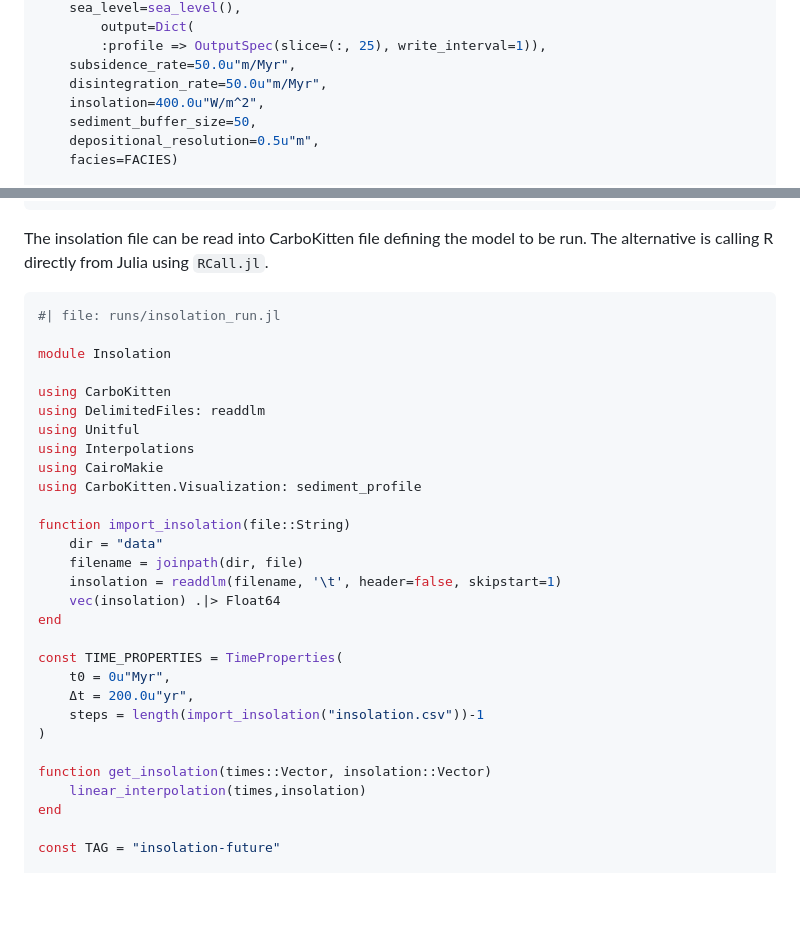
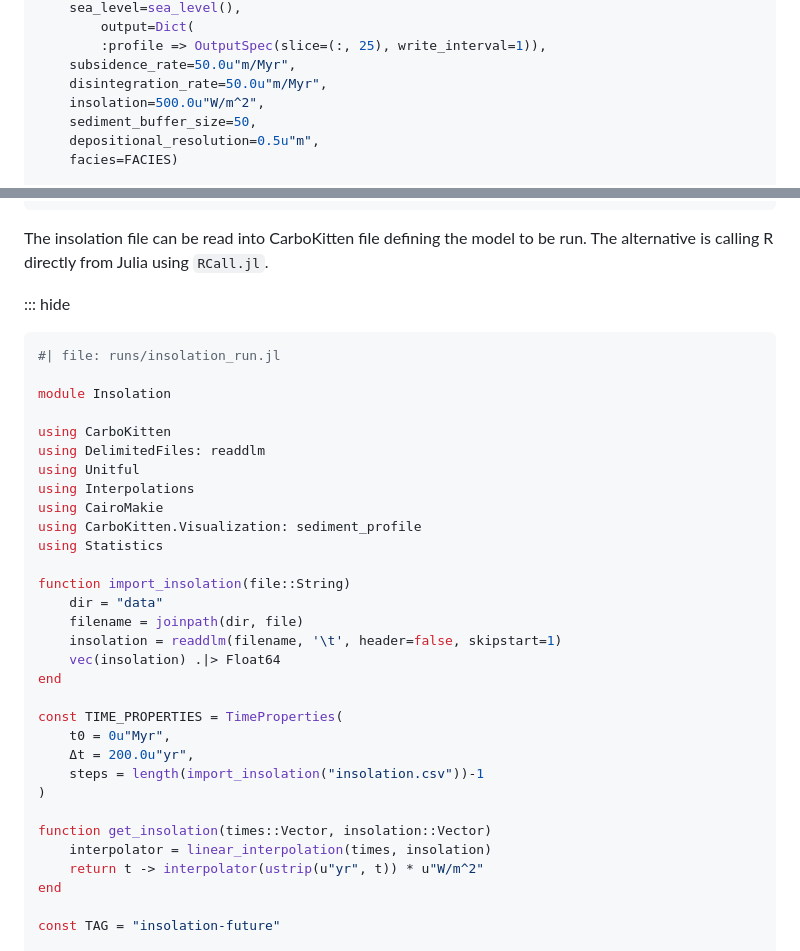
Before and after one commit to MindTheGap-ERC/CarboKitten-research-paper, a Markdown page: md/paper.md, 2 parts joined by grey strips. GitHub-like rendering; blank space fills up the shorter version.

````diff
--- a/md/paper.md
+++ b/md/paper.md
@@ -241,7 +241,7 @@ const INPUT = ALCAP.Input(
         :profile => OutputSpec(slice=(:, 25), write_interval=1)),
     subsidence_rate=50.0u"m/Myr",
     disintegration_rate=50.0u"m/Myr",
-    insolation=400.0u"W/m^2",
+    insolation=500.0u"W/m^2",
     sediment_buffer_size=50,
     depositional_resolution=0.5u"m",
     facies=FACIES)
@@ -310,6 +310,7 @@ write.csv(insolation, file="data/insolation.csv", sep=",", row.names = FALSE)
 ```
 The insolation file can be read into CarboKitten file defining the model to be run. The alternative is calling R directly from Julia using `RCall.jl`.
 
+::: hide
 ``` julia
 #| file: runs/insolation_run.jl
 
@@ -321,6 +322,7 @@ using Unitful
 using Interpolations
 using CairoMakie
 using CarboKitten.Visualization: sediment_profile
+using Statistics
 
 function import_insolation(file::String)
     dir = "data"
@@ -336,7 +338,8 @@ const TIME_PROPERTIES = TimeProperties(
 )
 
 function get_insolation(times::Vector, insolation::Vector)
-	linear_interpolation(times,insolation)
+	interpolator = linear_interpolation(times, insolation)
+    return t -> interpolator(ustrip(u"yr", t)) * u"W/m^2"
 end
 
 const TAG = "insolation-future"
````
Also changed, not shown: other parts of md/paper.md (+20 -7 lines), md/fig/variable-sl.png, 4 other files.
